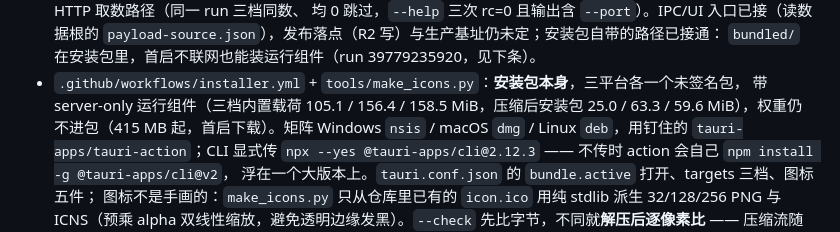
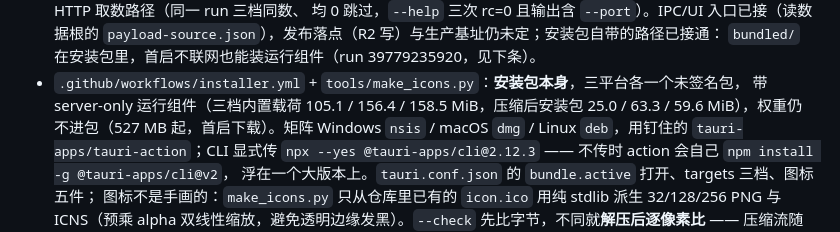
Before and after one commit to lilyco-42/local-ai-studio, a Markdown page: README.md, the part around the change. Rendered like a GitHub page.

Commit message:
docs(starter): 首装权重数字同步 527 MB，补内置载荷真窗口证据
- README/requirements 里"权重 415 MB 起"改按入门档 Qwen3.5-0.8B 的 527 MB 计
- requirements #33 补 run 39781418732 的内置路径判据：来源提示"安装包自带"、
  3 颗文件逐字节相符、二次安装 mode=bundled

```diff
--- a/README.md
+++ b/README.md
@@ -511,7 +511,7 @@ gguf-parser-go、hf CLI，全部 MIT/Apache 且实测带活动度与产物表）
   `bundled/` 在安装包里，首启不联网也能装运行组件（run 39779235920，见下条）。
 - `.github/workflows/installer.yml` + `tools/make_icons.py`：**安装包本身**，三平台各一个未签名包，
   带 server-only 运行组件（三档内置载荷 105.1 / 156.4 / 158.5 MiB，压缩后安装包
-  25.0 / 63.3 / 59.6 MiB），权重仍不进包（415 MB 起，首启下载）。矩阵 Windows `nsis` /
+  25.0 / 63.3 / 59.6 MiB），权重仍不进包（527 MB 起，首启下载）。矩阵 Windows `nsis` /
   macOS `dmg` / Linux `deb`，用钉住的 `tauri-apps/tauri-action`；CLI 显式传
   `npx --yes @tauri-apps/cli@2.12.3` —— 不传时 action 会自己 `npm install -g @tauri-apps/cli@v2`，
   浮在一个大版本上。`tauri.conf.json` 的 `bundle.active` 打开、targets 三档、图标五件；
```
Also changed, not shown: docs/packaging.md (+3 -1 lines), docs/requirements.md (+7 -2 lines).
